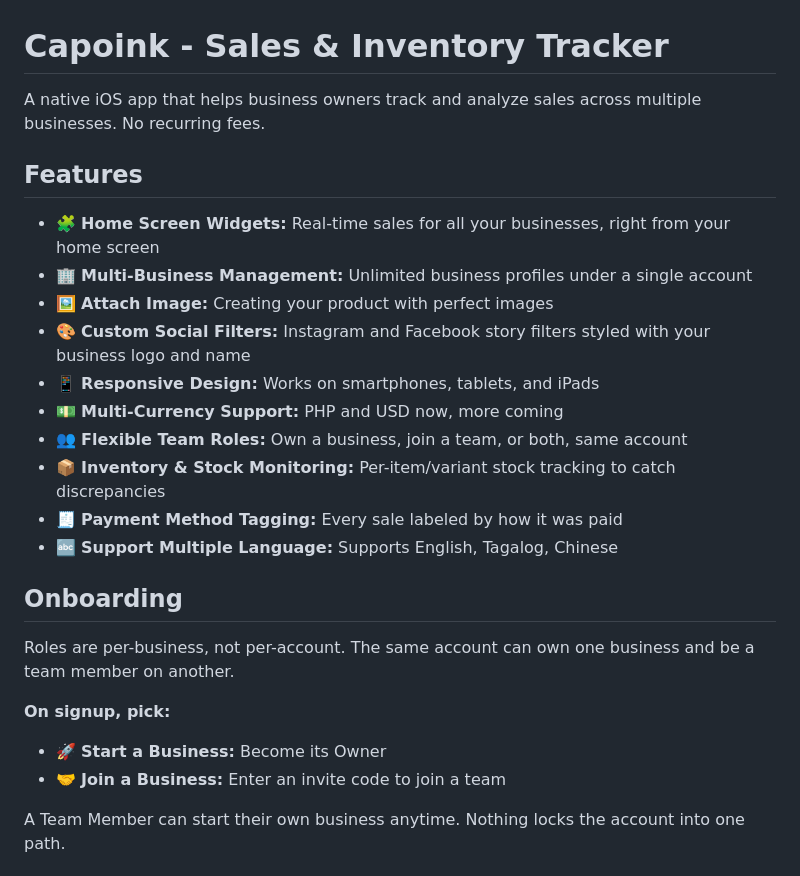
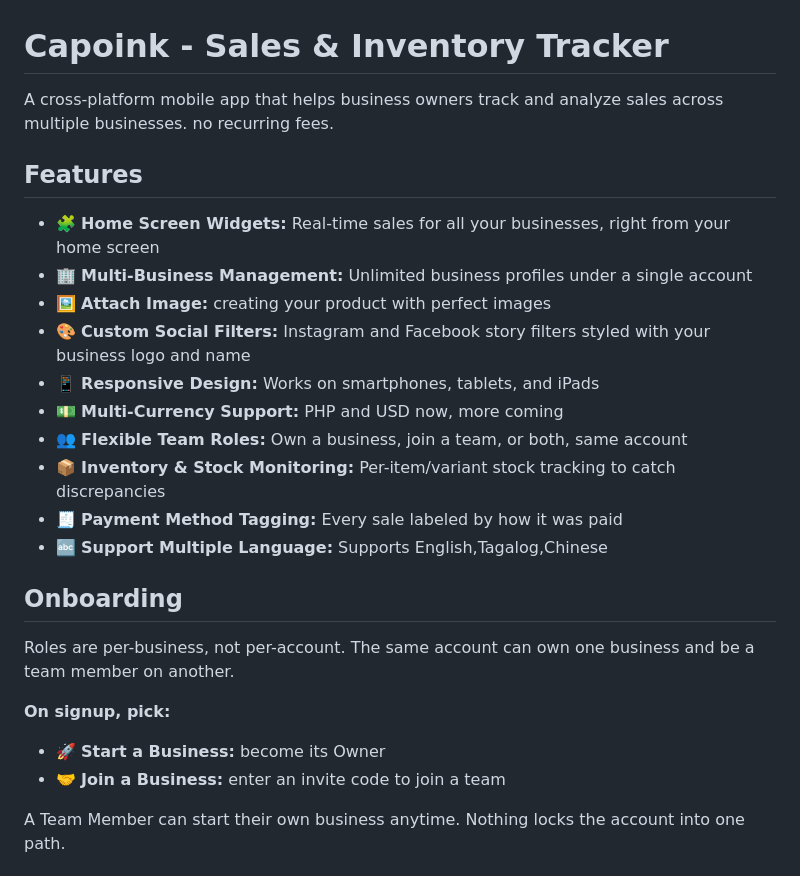
Before and after one commit to Dainiell/Capoink, a Markdown page: README.md, the part around the change. GitHub-like rendering.

```diff
--- a/README.md
+++ b/README.md
@@ -1,24 +1,24 @@
 # Capoink - Sales & Inventory Tracker
-A native iOS app that helps business owners track and analyze sales across multiple businesses. No recurring fees.
+A cross-platform mobile app that helps business owners track and analyze sales across multiple businesses. no recurring fees.
 
 ## Features
 - 🧩 **Home Screen Widgets:** Real-time sales for all your businesses, right from your home screen
 - 🏢 **Multi-Business Management:** Unlimited business profiles under a single account
-- 🖼️ **Attach Image:** Creating your product with perfect images
+- 🖼️ **Attach Image:** creating your product with perfect images
 - 🎨 **Custom Social Filters:** Instagram and Facebook story filters styled with your business logo and name
 - 📱 **Responsive Design:** Works on smartphones, tablets, and iPads
 - 💵 **Multi-Currency Support:** PHP and USD now, more coming
 - 👥 **Flexible Team Roles:** Own a business, join a team, or both, same account
 - 📦 **Inventory & Stock Monitoring:** Per-item/variant stock tracking to catch discrepancies
 - 🧾 **Payment Method Tagging:** Every sale labeled by how it was paid
-- 🔤 **Support Multiple Language:** Supports English, Tagalog, Chinese
+- 🔤 **Support Multiple Language:** Supports English,Tagalog,Chinese
 
 ## Onboarding
 Roles are per-business, not per-account. The same account can own one business and be a team member on another.
 
 **On signup, pick:**
-- 🚀 **Start a Business:** Become its Owner
-- 🤝 **Join a Business:** Enter an invite code to join a team
+- 🚀 **Start a Business:** become its Owner
+- 🤝 **Join a Business:** enter an invite code to join a team
 
 A Team Member can start their own business anytime. Nothing locks the account into one path.
 
```
